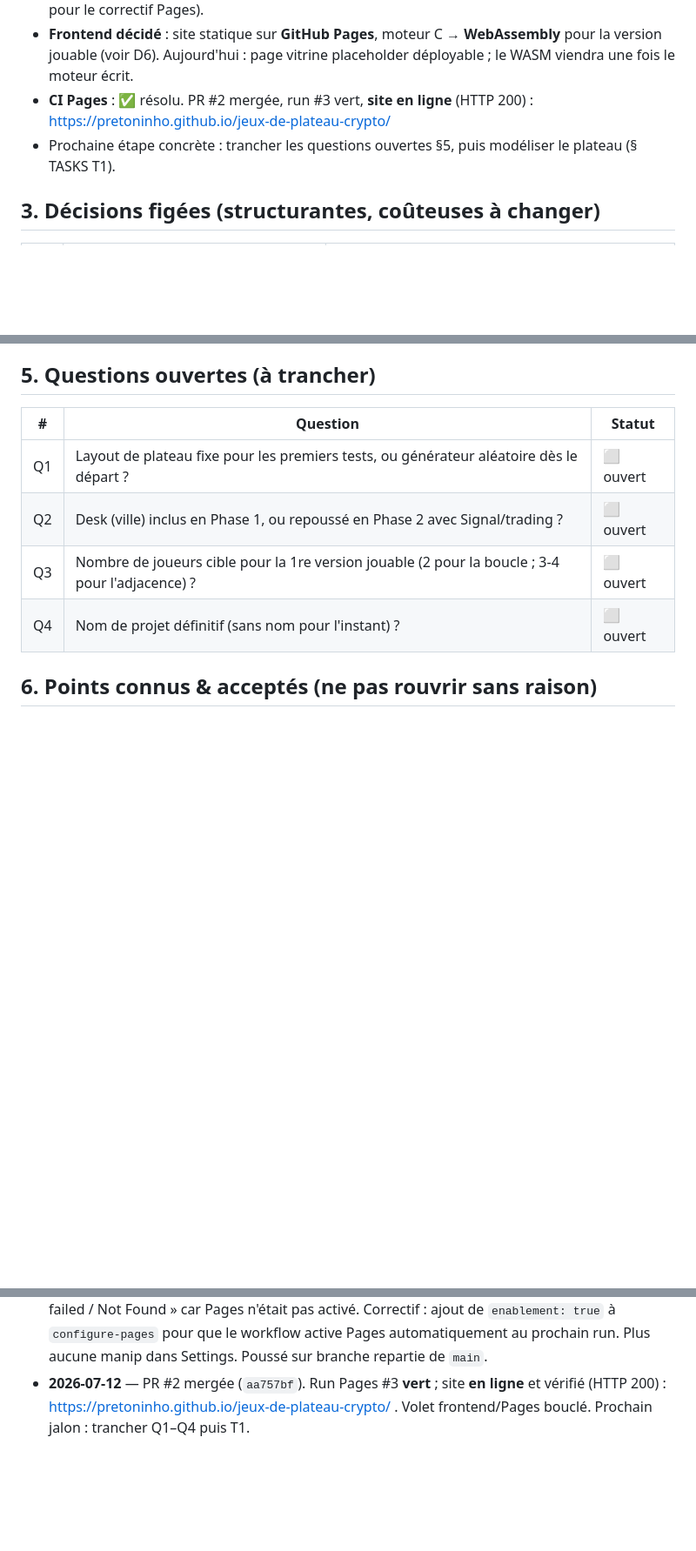
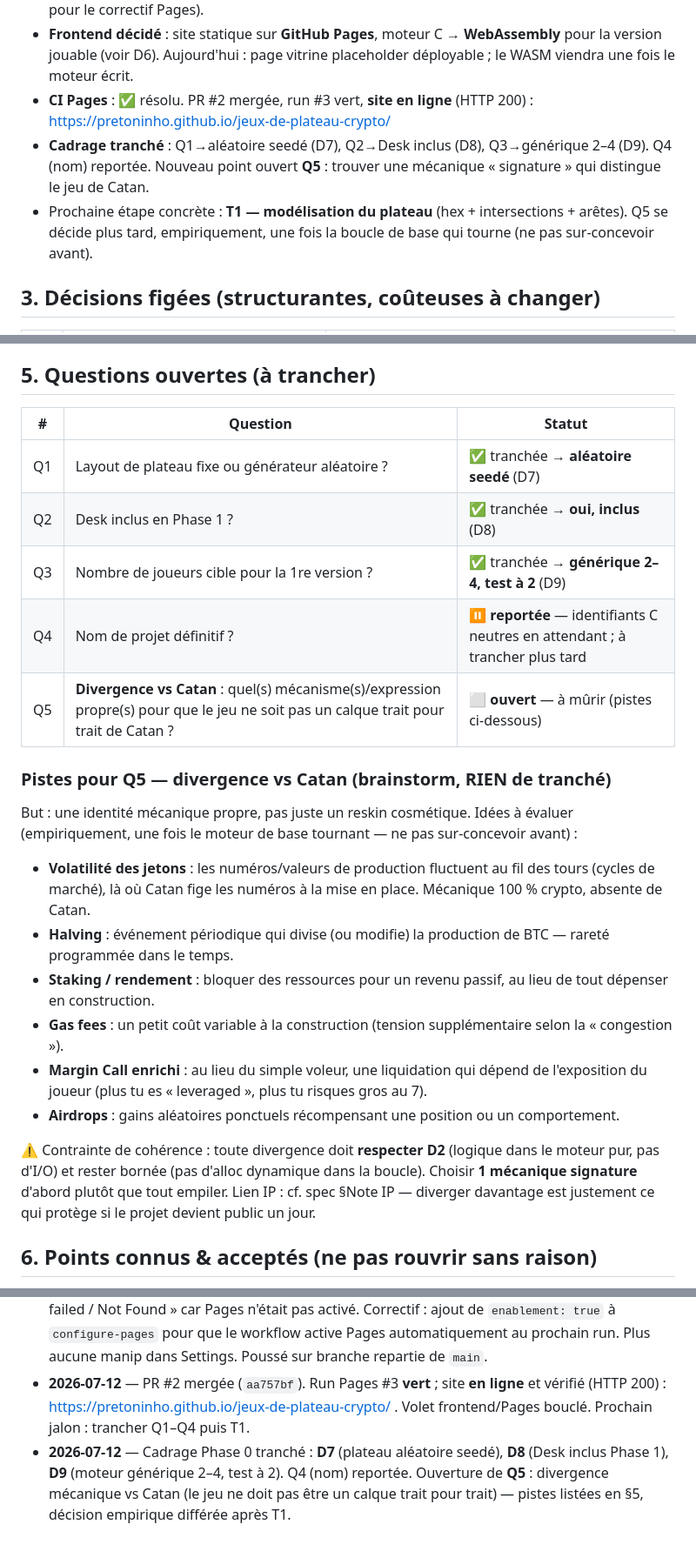
Before and after one commit to Pretoninho/jeux-de-plateau-crypto, a Markdown page: docs/MEMORY.md, 3 parts joined by grey strips. Shown at 87% size. GitHub-like rendering; blank space fills up the shorter version.

Commit message:
docs: trancher Q1-Q3 (D7-D9), reporter Q4, ouvrir Q5 (divergence vs Catan)
- D7 : génération de plateau aléatoire seedée (pas de layout fixe séparé)
- D8 : Desk inclus dès la Phase 1
- D9 : moteur générique 2-4 joueurs, validé d'abord à 2
- Q4 (nom) reportée ; identifiants C neutres en attendant
- Q5 ouverte : mécanique signature distinguant le jeu de Catan, avec
  pistes de brainstorm (volatilité, halving, staking, gas, margin call
  enrichi, airdrops) ; décision empirique différée après la boucle de base
- TASKS : T0.1 cochée, T0.3 (Q5) ajoutée, T2 alignée sur D7

Co-Authored-By: Claude Opus 4.8 <noreply@anthropic.com>
Claude-Session: https://claude.ai/code/session_012YCWkmKpqtZjiWRUHDa4gM

```diff
--- a/docs/MEMORY.md
+++ b/docs/MEMORY.md
@@ -24,7 +24,10 @@
 - **Frontend décidé** : site statique sur **GitHub Pages**, moteur C → **WebAssembly** pour la version jouable (voir D6).
   Aujourd'hui : page vitrine placeholder déployable ; le WASM viendra une fois le moteur écrit.
 - **CI Pages** : ✅ résolu. PR #2 mergée, run #3 vert, **site en ligne** (HTTP 200) : https://pretoninho.github.io/jeux-de-plateau-crypto/
-- Prochaine étape concrète : trancher les questions ouvertes §5, puis modéliser le plateau (§ TASKS T1).
+- **Cadrage tranché** : Q1→aléatoire seedé (D7), Q2→Desk inclus (D8), Q3→générique 2–4 (D9). Q4 (nom) reportée.
+  Nouveau point ouvert **Q5** : trouver une mécanique « signature » qui distingue le jeu de Catan.
+- Prochaine étape concrète : **T1 — modélisation du plateau** (hex + intersections + arêtes). Q5 se décide plus tard,
+  empiriquement, une fois la boucle de base qui tourne (ne pas sur-concevoir avant).
 
 ## 3. Décisions figées (structurantes, coûteuses à changer)
 
@@ -62,10 +68,29 @@
 
 | # | Question | Statut |
 |---|---|---|
-| Q1 | Layout de plateau fixe pour les premiers tests, ou générateur aléatoire dès le départ ? | ⬜ ouvert |
-| Q2 | Desk (ville) inclus en Phase 1, ou repoussé en Phase 2 avec Signal/trading ? | ⬜ ouvert |
-| Q3 | Nombre de joueurs cible pour la 1re version jouable (2 pour la boucle ; 3-4 pour l'adjacence) ? | ⬜ ouvert |
-| Q4 | Nom de projet définitif (sans nom pour l'instant) ? | ⬜ ouvert |
+| Q1 | Layout de plateau fixe ou générateur aléatoire ? | ✅ tranchée → **aléatoire seedé** (D7) |
+| Q2 | Desk inclus en Phase 1 ? | ✅ tranchée → **oui, inclus** (D8) |
+| Q3 | Nombre de joueurs cible pour la 1re version ? | ✅ tranchée → **générique 2–4, test à 2** (D9) |
+| Q4 | Nom de projet définitif ? | ⏸️ **reportée** — identifiants C neutres en attendant ; à trancher plus tard |
+| Q5 | **Divergence vs Catan** : quel(s) mécanisme(s)/expression propre(s) pour que le jeu ne soit pas un calque trait pour trait de Catan ? | ⬜ **ouvert** — à mûrir (pistes ci-dessous) |
+
+### Pistes pour Q5 — divergence vs Catan (brainstorm, RIEN de tranché)
+
+But : une identité mécanique propre, pas juste un reskin cosmétique. Idées à évaluer (empiriquement, une fois le
+moteur de base tournant — ne pas sur-concevoir avant) :
+
+- **Volatilité des jetons** : les numéros/valeurs de production fluctuent au fil des tours (cycles de marché),
+  là où Catan fige les numéros à la mise en place. Mécanique 100 % crypto, absente de Catan.
+- **Halving** : événement périodique qui divise (ou modifie) la production de BTC — rareté programmée dans le temps.
+- **Staking / rendement** : bloquer des ressources pour un revenu passif, au lieu de tout dépenser en construction.
+- **Gas fees** : un petit coût variable à la construction (tension supplémentaire selon la « congestion »).
+- **Margin Call enrichi** : au lieu du simple voleur, une liquidation qui dépend de l'exposition du joueur
+  (plus tu es « leveraged », plus tu risques gros au 7).
+- **Airdrops** : gains aléatoires ponctuels récompensant une position ou un comportement.
+
+⚠️ Contrainte de cohérence : toute divergence doit **respecter D2** (logique dans le moteur pur, pas d'I/O) et rester
+bornée (pas d'alloc dynamique dans la boucle). Choisir **1 mécanique signature** d'abord plutôt que tout empiler.
+Lien IP : cf. spec §Note IP — diverger davantage est justement ce qui protège si le projet devient public un jour.
 
 ## 6. Points connus & acceptés (ne pas rouvrir sans raison)
 
@@ -95,3 +120,6 @@
   active Pages automatiquement au prochain run. Plus aucune manip dans Settings. Poussé sur branche repartie de `main`.
 - **2026-07-12** — PR #2 mergée (`aa757bf`). Run Pages #3 **vert** ; site **en ligne** et vérifié (HTTP 200) :
   https://pretoninho.github.io/jeux-de-plateau-crypto/ . Volet frontend/Pages bouclé. Prochain jalon : trancher Q1–Q4 puis T1.
+- **2026-07-12** — Cadrage Phase 0 tranché : **D7** (plateau aléatoire seedé), **D8** (Desk inclus Phase 1),
+  **D9** (moteur générique 2–4, test à 2). Q4 (nom) reportée. Ouverture de **Q5** : divergence mécanique vs Catan
+  (le jeu ne doit pas être un calque trait pour trait) — pistes listées en §5, décision empirique différée après T1.
```
Also changed, not shown: other parts of docs/MEMORY.md (+4 -1 lines), docs/TASKS.md (+8 -6 lines).
